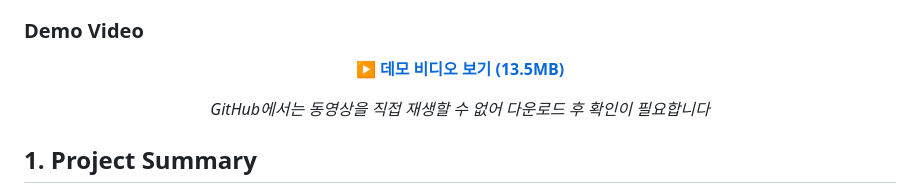
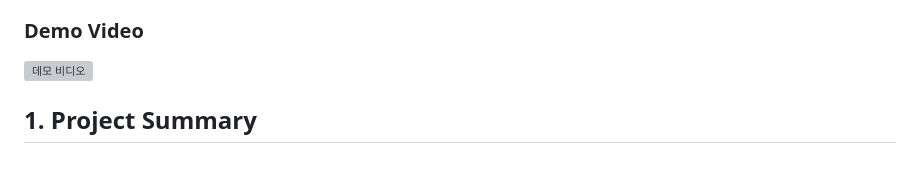
Before and after one commit to ppark-jjong/TWLKRTMS-releaseRepository, a Markdown page: README.md, the part around the change. Drawn GitHub-style; blank space fills up the shorter version; grey boxes are pictures that could not be loaded.

Commit message:
no message

```diff
--- a/README.md
+++ b/README.md
@@ -6,12 +6,7 @@
 > *2. For account access, please contact Sungyong Kim at TWLKR.* <br>
 ### Demo Video
 
-<div align="center">
-
-  **[▶️ 데모 비디오 보기 (13.5MB)](https://github.com/ppark-jjong/teckwah-test/raw/main/demoVideo.mp4)**
-
-  <i>GitHub에서는 동영상을 직접 재생할 수 없어 다운로드 후 확인이 필요합니다</i>
-</div>
+![데모 비디오](demoVideo.mp4)
 
 
 ## 1. Project Summary
```
